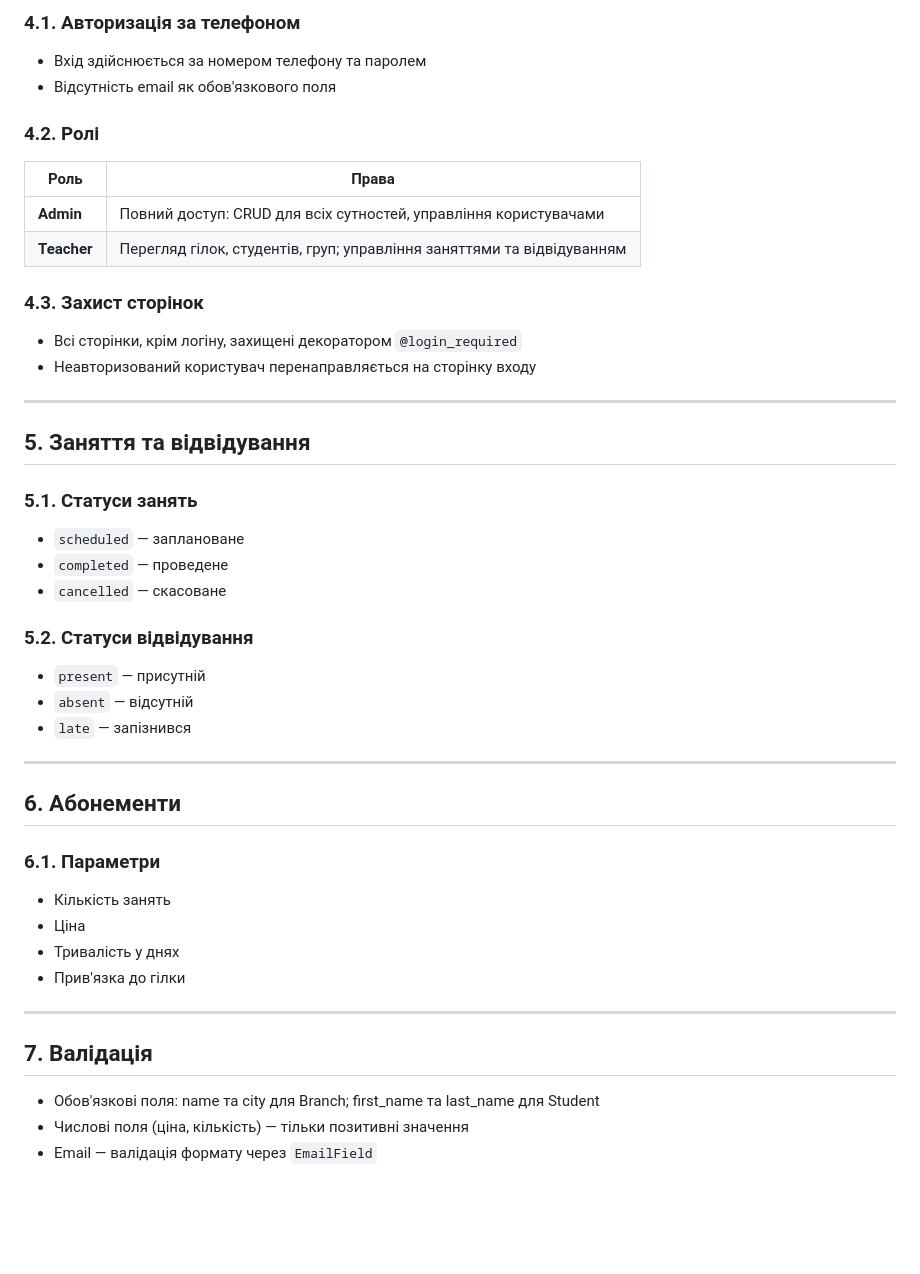
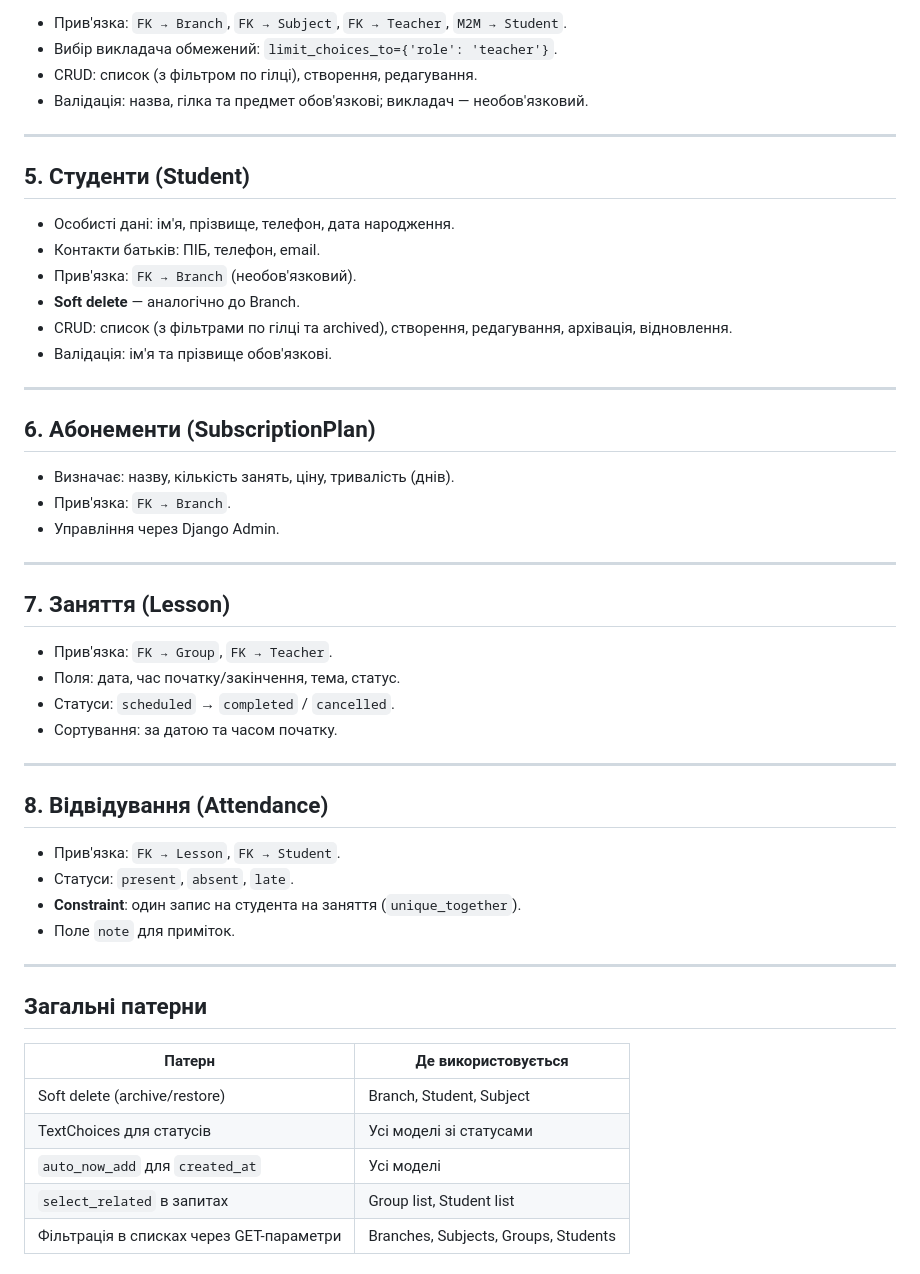
Before and after one commit to Arseniy329/backend_proj, a Markdown page: docs/business_logic.md, the part around one of its changes. Rendered like a GitHub page; blank space fills up the shorter version.

```diff
--- a/docs/business_logic.md
+++ b/docs/business_logic.md
@@ -57,46 +49,54 @@
 
-### 4.1. Авторизація за телефоном
-- Вхід здійснюється за номером телефону та паролем
-- Відсутність email як обов'язкового поля
-
-### 4.2. Ролі
-| Роль | Права |
-|------|-------|
-| **Admin** | Повний доступ: CRUD для всіх сутностей, управління користувачами |
-| **Teacher** | Перегляд гілок, студентів, груп; управління заняттями та відвідуванням |
-
-### 4.3. Захист сторінок
-- Всі сторінки, крім логіну, захищені декоратором `@login_required`
-- Неавторизований користувач перенаправляється на сторінку входу
+- Прив'язка: `FK → Branch`, `FK → Subject`, `FK → Teacher`, `M2M → Student`.
+- Вибір викладача обмежений: `limit_choices_to={'role': 'teacher'}`.
+- CRUD: список (з фільтром по гілці), створення, редагування.
+- Валідація: назва, гілка та предмет обов'язкові; викладач — необов'язковий.
 
 ---
 
-## 5. Заняття та відвідування
+## 5. Студенти (Student)
 
-### 5.1. Статуси занять
-- `scheduled` — заплановане
-- `completed` — проведене
-- `cancelled` — скасоване
-
-### 5.2. Статуси відвідування
-- `present` — присутній
-- `absent` — відсутній
-- `late` — запізнився
+- Особисті дані: ім'я, прізвище, телефон, дата народження.
+- Контакти батьків: ПІБ, телефон, email.
+- Прив'язка: `FK → Branch` (необов'язковий).
+- **Soft delete** — аналогічно до Branch.
+- CRUD: список (з фільтрами по гілці та archived), створення, редагування, архівація, відновлення.
+- Валідація: ім'я та прізвище обов'язкові.
 
 ---
 
-## 6. Абонементи
+## 6. Абонементи (SubscriptionPlan)
 
-### 6.1. Параметри
-- Кількість занять
-- Ціна
-- Тривалість у днях
-- Прив'язка до гілки
+- Визначає: назву, кількість занять, ціну, тривалість (днів).
+- Прив'язка: `FK → Branch`.
+- Управління через Django Admin.
 
 ---
 
-## 7. Валідація
+## 7. Заняття (Lesson)
 
-- Обов'язкові поля: name та city для Branch; first_name та last_name для Student
-- Числові поля (ціна, кількість) — тільки позитивні значення
-- Email — валідація формату через `EmailField`
+- Прив'язка: `FK → Group`, `FK → Teacher`.
+- Поля: дата, час початку/закінчення, тема, статус.
+- Статуси: `scheduled` → `completed` / `cancelled`.
+- Сортування: за датою та часом початку.
+
+---
+
+## 8. Відвідування (Attendance)
+
+- Прив'язка: `FK → Lesson`, `FK → Student`.
+- Статуси: `present`, `absent`, `late`.
+- **Constraint**: один запис на студента на заняття (`unique_together`).
+- Поле `note` для приміток.
+
+---
+
+## Загальні патерни
+
+| Патерн | Де використовується |
+|--------|---------------------|
+| Soft delete (archive/restore) | Branch, Student, Subject |
+| TextChoices для статусів | Усі моделі зі статусами |
+| `auto_now_add` для `created_at` | Усі моделі |
+| `select_related` в запитах | Group list, Student list |
+| Фільтрація в списках через GET-параметри | Branches, Subjects, Groups, Students |
```
Also changed, not shown: other parts of docs/business_logic.md (+33 -41 lines), docs/api_planning.md (+66 -80 lines), docs/er_diagram.md (+119 -104 lines).
